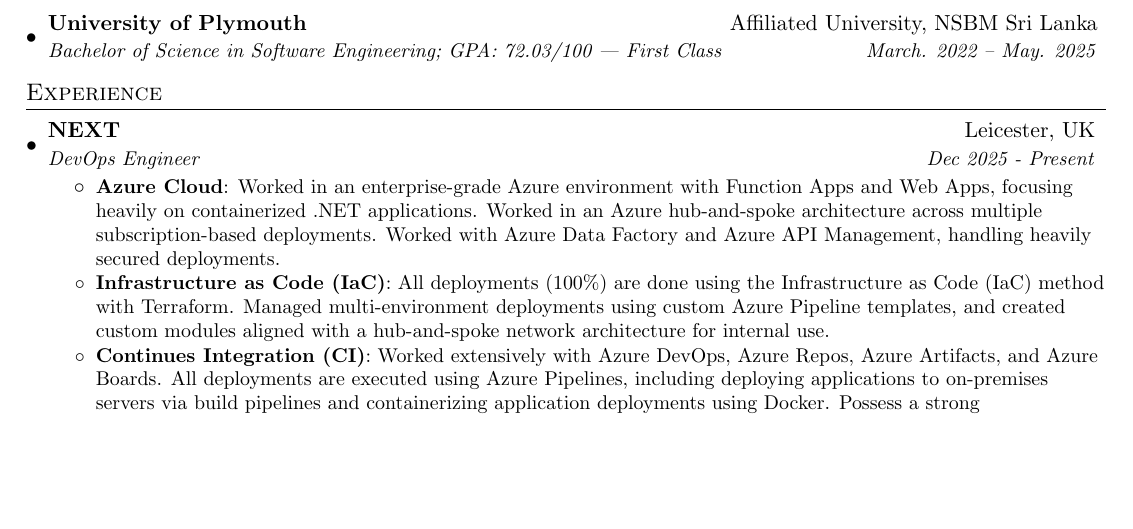
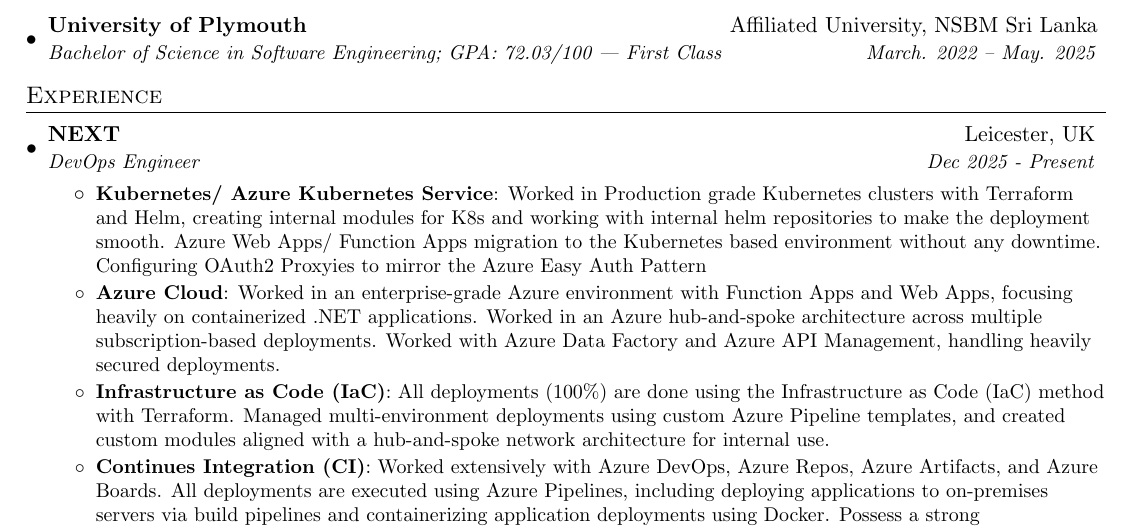
Before and after one commit to WasathTheekshana/my-cv, a LaTeX CV (Wasath_Theekshana_CV.tex): part of page 1 of 2, cut so that both start at the same text, the shorter picture padded with empty space. Compiled offline with pdfLaTeX.

Commit message:
Add Kubernetes/Azure experience to CV
Added a new resume item detailing experience with Kubernetes and Azure Kubernetes Service, including Terraform and Helm usage.

```diff
--- a/Wasath_Theekshana_CV.tex
+++ b/Wasath_Theekshana_CV.tex
@@ -100,6 +100,8 @@
       {NEXT}{Leicester, UK}
       {DevOps Engineer}{Dec 2025 - Present}
       \resumeItemListStart
+        \resumeItem{Kubernetes/ Azure Kubernetes Service}
+        {Worked in Production grade Kubernetes clusters with Terraform and Helm, creating internal modules for K8s and working with internal helm repositories to make the deployment smooth. Azure Web Apps/ Function Apps migration to the Kubernetes based environment without any downtime. Configuring OAuth2 Proxyies to mirror the Azure Easy Auth Pattern}
         \resumeItem{Azure Cloud}
           {Worked in an enterprise-grade Azure environment with Function Apps and Web Apps, focusing heavily on containerized .NET applications. Worked in an Azure hub-and-spoke architecture across multiple subscription-based deployments. Worked with Azure Data Factory and Azure API Management, handling heavily secured deployments.}
           \resumeItem{Infrastructure as Code (IaC)}
```
